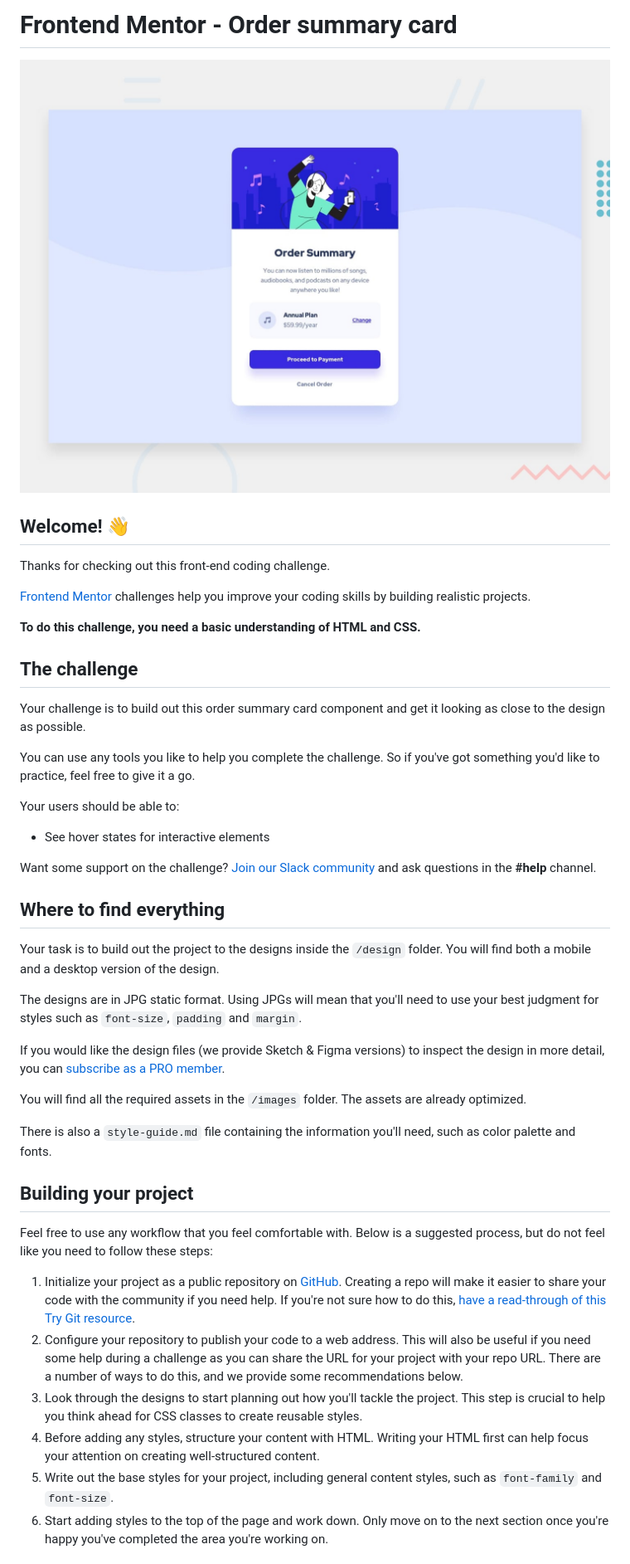
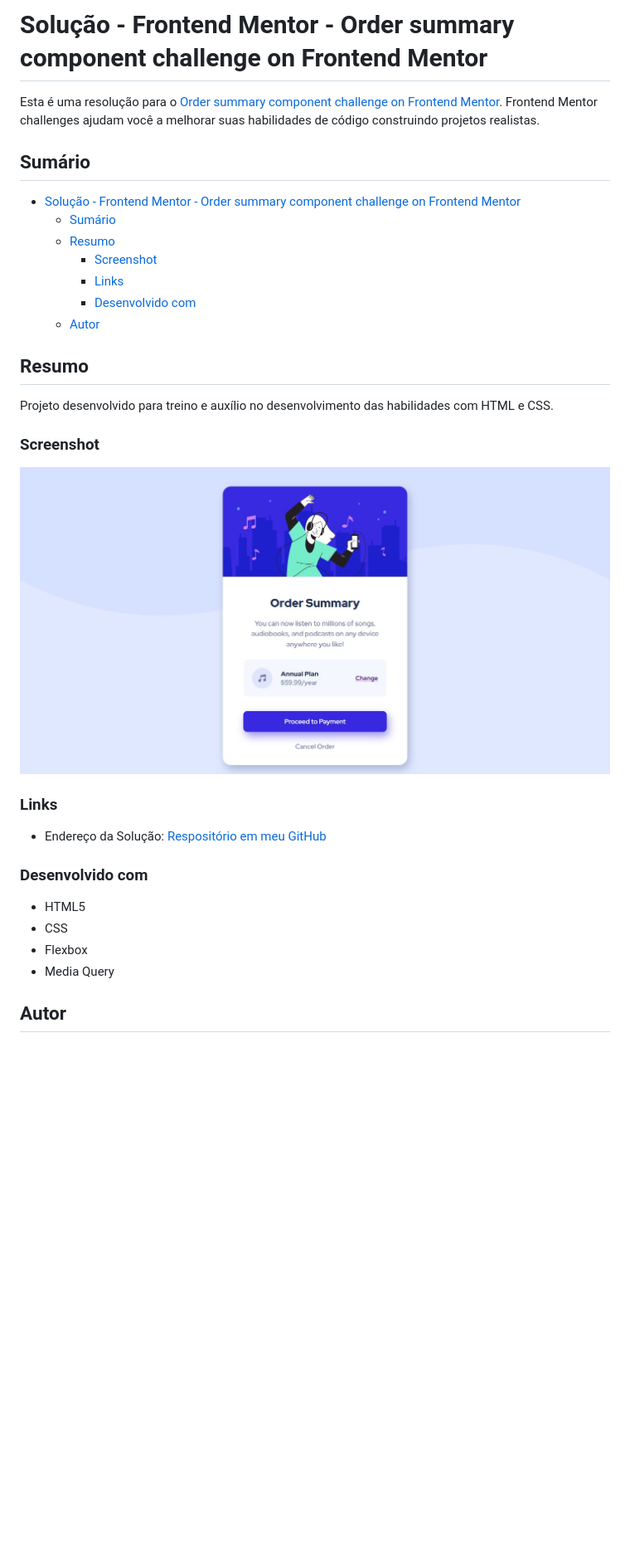
Before and after one commit to juniorrdgs/order-summary-component-main, a Markdown page: README.md, the part around one of its changes. Shown at 83% size. GitHub-like rendering; pictures changed too: design/desktop-preview.jpg (deleted), images/screenshot.jpg (added); blank space fills up the shorter version.

Commit message:
end of project

```diff
--- a/README.md
+++ b/README.md
@@ -1,47 +1,31 @@
-# Frontend Mentor - Order summary card
+# Solução - Frontend Mentor - Order summary component challenge on Frontend Mentor
 
-![Design preview for the Order summary card coding challenge](./design/desktop-preview.jpg)
+Esta é uma resolução para o [Order summary component challenge on Frontend Mentor](https://www.frontendmentor.io/challenges/order-summary-component-QlPmajDUj/hub/order-summary-component-XFLyUiq07). Frontend Mentor challenges ajudam você a melhorar suas habilidades de código construindo projetos realistas.
 
-## Welcome! 👋
+## Sumário
 
-Thanks for checking out this front-end coding challenge.
+- [Solução - Frontend Mentor - Order summary component challenge on Frontend Mentor](#solução---frontend-mentor---order-summary-component-challenge-on-frontend-mentor)
+  - [Sumário](#sumário)
+  - [Resumo](#resumo)
+    - [Screenshot](#screenshot)
+    - [Links](#links)
+    - [Desenvolvido com](#desenvolvido-com)
+  - [Autor](#autor)
 
-[Frontend Mentor](https://www.frontendmentor.io) challenges help you improve your coding skills by building realistic projects.
+## Resumo
+Projeto desenvolvido para treino e auxílio no desenvolvimento das habilidades com HTML e CSS.
 
-**To do this challenge, you need a basic understanding of HTML and CSS.**
+### Screenshot
+![](./images/screenshot.jpg)
 
-## The challenge
+### Links
+- Endereço da Solução: [Respositório em meu GitHub](https://github.com/juniorrdgs/order-summary-component-main)
 
-Your challenge is to build out this order summary card component and get it looking as close to the design as possible.
+### Desenvolvido com
+- HTML5
+- CSS
+- Flexbox
+- Media Query
 
-You can use any tools you like to help you complete the challenge. So if you've got something you'd like to practice, feel free to give it a go.
+## Autor
 
-Your users should be able to:
-
-- See hover states for interactive elements
-
-Want some support on the challenge? [Join our Slack community](https://www.frontendmentor.io/slack) and ask questions in the **#help** channel.
-
-## Where to find everything
-
-Your task is to build out the project to the designs inside the `/design` folder. You will find both a mobile and a desktop version of the design.
-
-The designs are in JPG static format. Using JPGs will mean that you'll need to use your best judgment for styles such as `font-size`, `padding` and `margin`.
-
-If you would like the design files (we provide Sketch & Figma versions) to inspect the design in more detail, you can [subscribe as a PRO member](https://www.frontendmentor.io/pro).
-
-You will find all the required assets in the `/images` folder. The assets are already optimized.
-
-There is also a `style-guide.md` file containing the information you'll need, such as color palette and fonts.
-
-## Building your project
-
-Feel free to use any workflow that you feel comfortable with. Below is a suggested process, but do not feel like you need to follow these steps:
-
-1. Initialize your project as a public repository on [GitHub](https://github.com/). Creating a repo will make it easier to share your code with the community if you need help. If you're not sure how to do this, [have a read-through of this Try Git resource](https://try.github.io/).
-2. Configure your repository to publish your code to a web address. This will also be useful if you need some help during a challenge as you can share the URL for your project with your repo URL. There are a number of ways to do this, and we provide some recommendations below.
-3. Look through the designs to start planning out how you'll tackle the project. This step is crucial to help you think ahead for CSS classes to create reusable styles.
-4. Before adding any styles, structure your content with HTML. Writing your HTML first can help focus your attention on creating well-structured content.
-5. Write out the base styles for your project, including general content styles, such as `font-family` and `font-size`.
-6. Start adding styles to the top of the page and work down. Only move on to the next section once you're happy you've completed the area you're working on.
-
```
Also changed, not shown: other parts of README.md (+2 -44 lines), README-template.md (deleted, +0 -110 lines), style-guide.md (deleted, +0 -32 lines), design/active-states.jpg (deleted), design/desktop-design.jpg (deleted), design/mobile-design.jpg (deleted), 2 other files.
